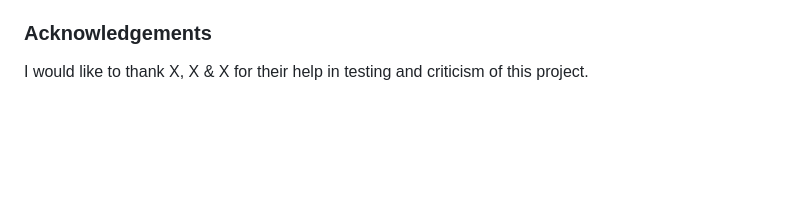
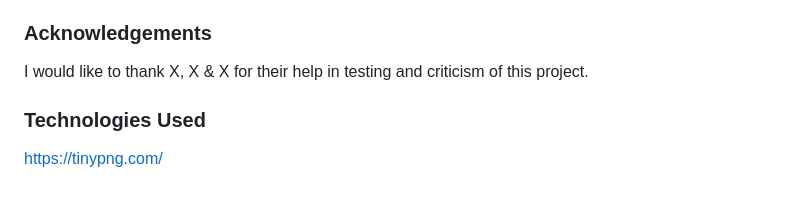
Before and after one commit to Code-Institute-Submissions/Craig-Ryan-bacus-cafe-and-bakery, a Markdown page: README.md, the part around the change. Rendered like a GitHub page; blank space fills up the shorter version.

```diff
--- a/README.md
+++ b/README.md
@@ -150,3 +150,7 @@ Photo by Clem Onojeghuo: https://www.pexels.com/photo/coffee-brown-signage-17571
 
 ### Acknowledgements
 I would like to thank X, X & X for their help in testing and criticism of this project.
+
+### Technologies Used
+
+https://tinypng.com/
```
Also changed, not shown: assets/images/cafe-mach.jpg, assets/images/cafe.jpg, assets/images/dual-cafe.jpg, 2 other files.
